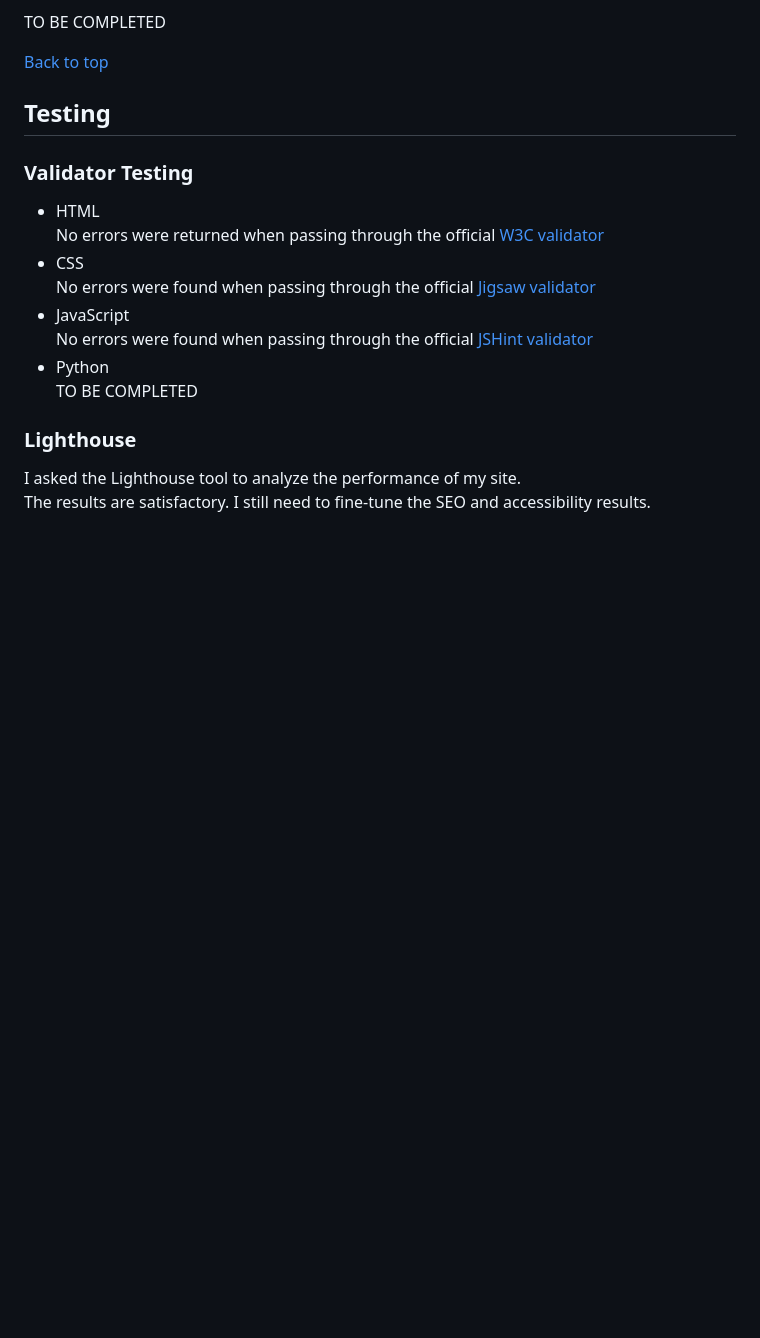
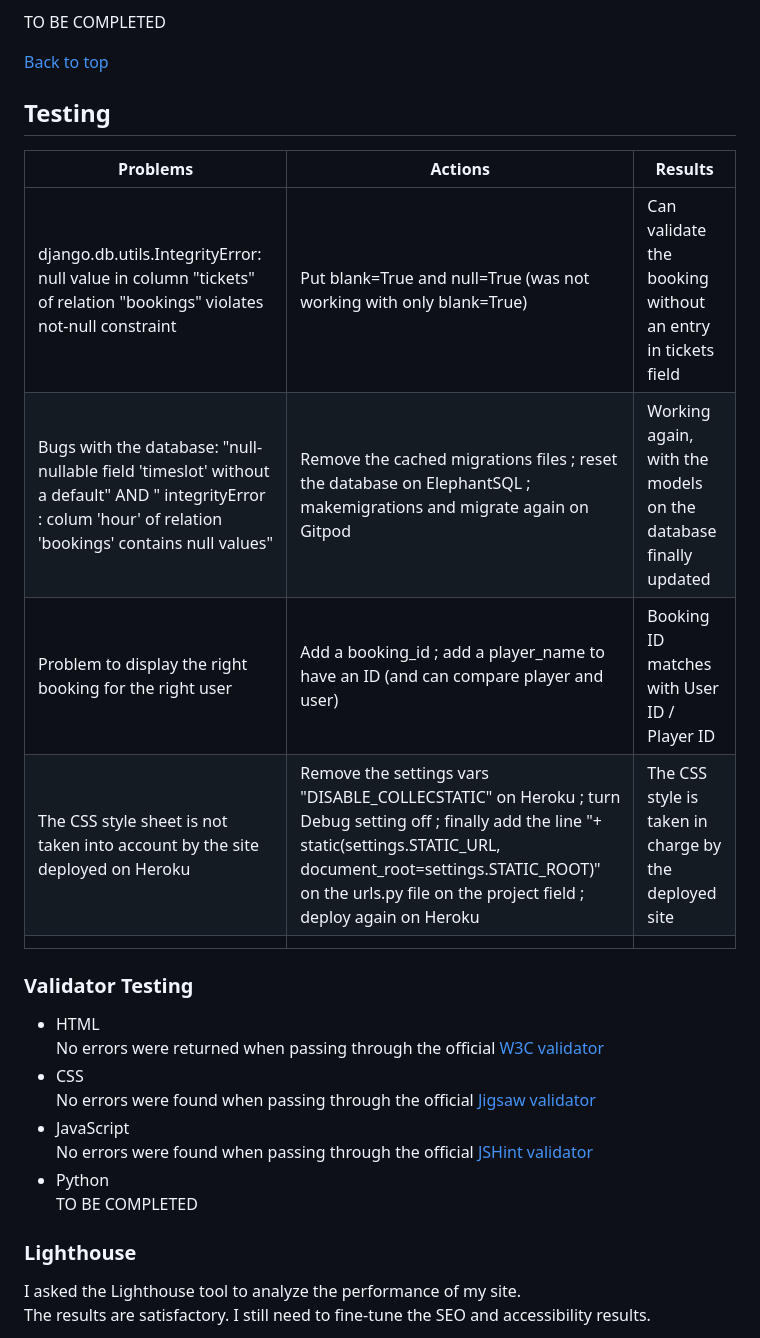
Before and after one commit to cecilegaudron/outscape-game, a Markdown page: README.md, the part around the change. GitHub-like rendering; blank space fills up the shorter version.

Commit message:
Add bugs fixed table to readme file

```diff
--- a/README.md
+++ b/README.md
@@ -301,6 +301,13 @@ TO BE COMPLETED
 [Back to top](#table-of-contents)
 
 ## Testing
+| **Problems**                                                                                                                                        | **Actions**                                                                                                                                                                                                                               | **Results**                                                    |
+|-----------------------------------------------------------------------------------------------------------------------------------------------------|-------------------------------------------------------------------------------------------------------------------------------------------------------------------------------------------------------------------------------------------|----------------------------------------------------------------|
+| django.db.utils.IntegrityError: null value in column "tickets" of relation "bookings" violates not-null constraint                                  | Put blank=True and null=True (was not working with only blank=True)                                                                                                                                                                      | Can validate the booking without an entry in tickets field         |
+| Bugs with the database: "null-nullable field 'timeslot' without a default" AND " integrityError : colum 'hour' of relation 'bookings' contains null values" | Remove the cached migrations files ; reset the database on ElephantSQL ; makemigrations and migrate again on Gitpod                                                                                                                         | Working again, with the models on the database finally updated |
+| Problem to display the right booking for the right user                                                                                             | Add a booking_id ; add a player_name to have an ID (and can compare player and user)                                                                                                                                                        | Booking ID matches with User ID / Player ID                                |
+| The CSS style sheet is not taken into account by the site deployed on Heroku                                                                         | Remove the settings vars "DISABLE_COLLECSTATIC" on Heroku ; turn Debug setting off ; finally add the line "+ static(settings.STATIC_URL, document_root=settings.STATIC_ROOT)" on the urls.py file on the project field ; deploy again on Heroku | The CSS style is taken in charge by the deployed site          |
+|                                                                                                                                                     |
 ### Validator Testing
 - HTML
 No errors were returned when passing through the official [W3C validator](https://validator.w3.org/nu/)
```
